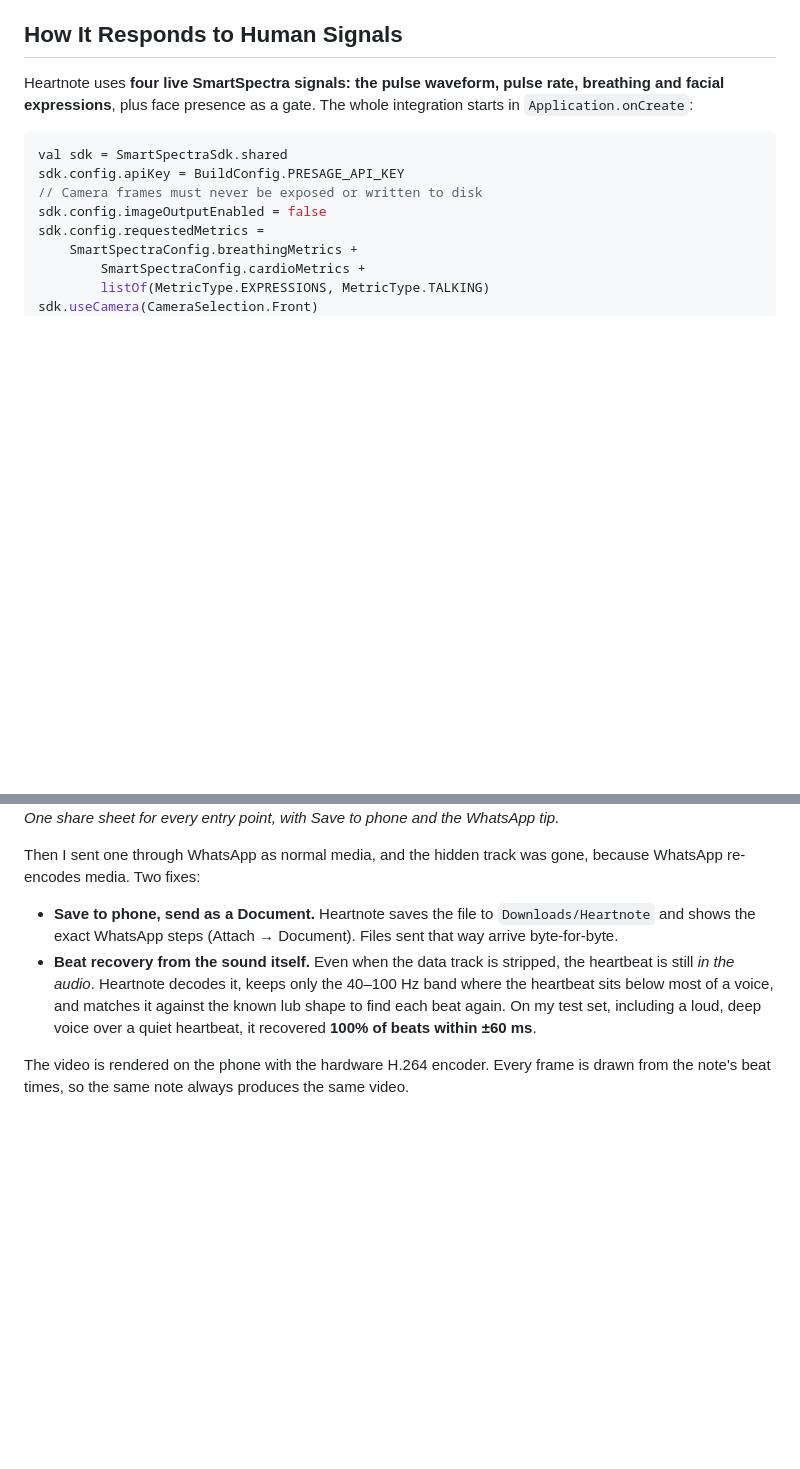
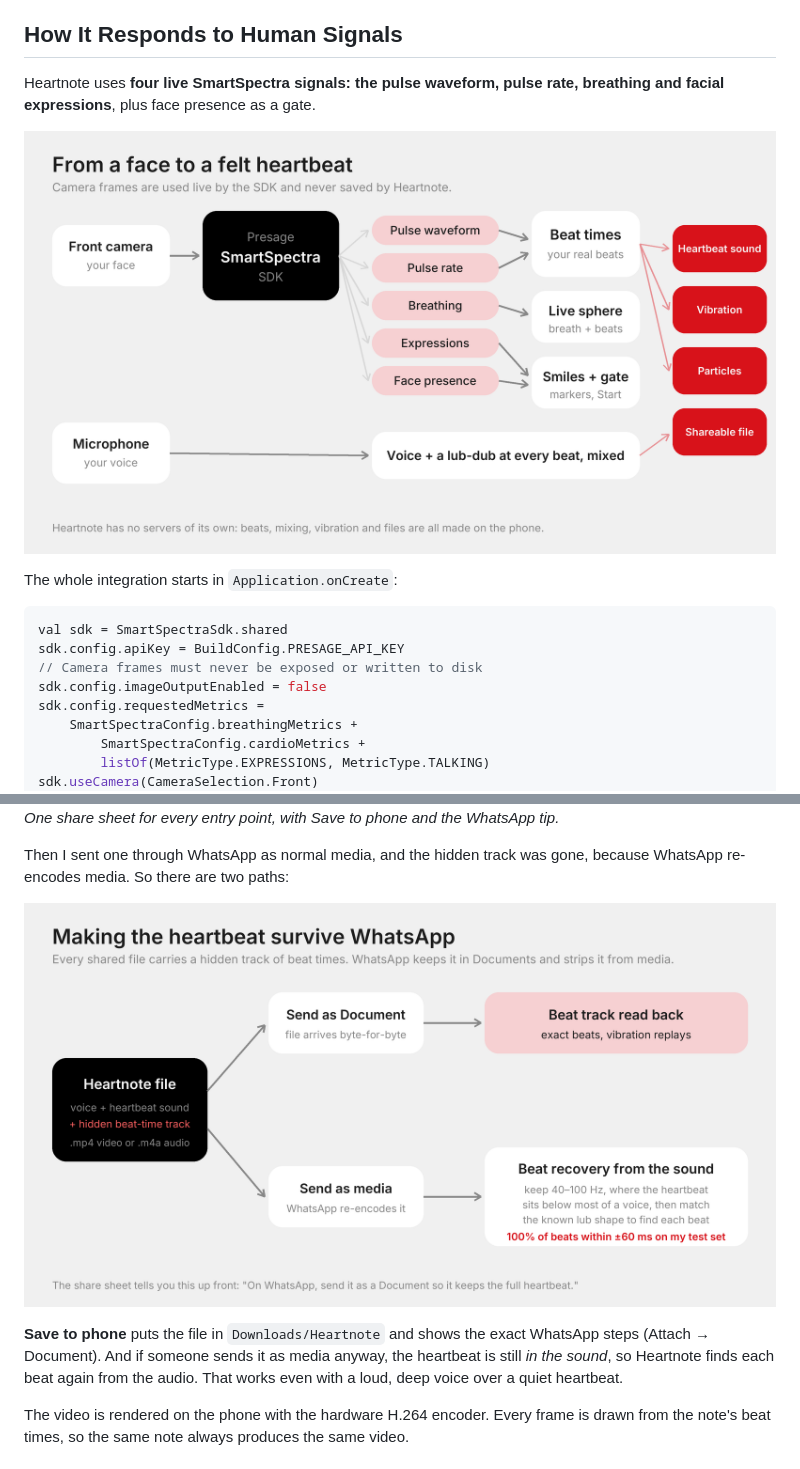
Before and after one commit to Dronzer2code/HeartNote, a Markdown page: docs/DEV_POST.md, 2 parts joined by grey strips. GitHub-like rendering; pictures changed too: docs/images/figs/pipeline.png (added), docs/images/figs/sharing.png (added); blank space fills up the shorter version.

````diff
--- a/docs/DEV_POST.md
+++ b/docs/DEV_POST.md
@@ -77,7 +77,11 @@ Native Android: Kotlin 2.2, Jetpack Compose, minSdk 28, targetSdk 36. The README
 
 ## How It Responds to Human Signals
 
-Heartnote uses **four live SmartSpectra signals: the pulse waveform, pulse rate, breathing and facial expressions**, plus face presence as a gate. The whole integration starts in `Application.onCreate`:
+Heartnote uses **four live SmartSpectra signals: the pulse waveform, pulse rate, breathing and facial expressions**, plus face presence as a gate.
+
+![From a face to a felt heartbeat: camera, SmartSpectra, signals, beat times, sound, vibration, particles](https://raw.githubusercontent.com/Dronzer2code/HeartNote/main/docs/images/figs/pipeline.png)
+
+The whole integration starts in `Application.onCreate`:
 
 ```kotlin
 val sdk = SmartSpectraSdk.shared
@@ -137,10 +141,11 @@ A heartbeat you can only feel on your own phone isn't much of a message. Heartno
 ![The share sheet](https://raw.githubusercontent.com/Dronzer2code/HeartNote/main/docs/images/screens/share.jpg)
 *One share sheet for every entry point, with Save to phone and the WhatsApp tip.*
 
-Then I sent one through WhatsApp as normal media, and the hidden track was gone, because WhatsApp re-encodes media. Two fixes:
+Then I sent one through WhatsApp as normal media, and the hidden track was gone, because WhatsApp re-encodes media. So there are two paths:
 
-- **Save to phone, send as a Document.** Heartnote saves the file to `Downloads/Heartnote` and shows the exact WhatsApp steps (Attach → Document). Files sent that way arrive byte-for-byte.
-- **Beat recovery from the sound itself.** Even when the data track is stripped, the heartbeat is still *in the audio*. Heartnote decodes it, keeps only the 40–100 Hz band where the heartbeat sits below most of a voice, and matches it against the known lub shape to find each beat again. On my test set, including a loud, deep voice over a quiet heartbeat, it recovered **100% of beats within ±60 ms**.
+![Making the heartbeat survive WhatsApp: Document keeps the beat track, media falls back to beat recovery](https://raw.githubusercontent.com/Dronzer2code/HeartNote/main/docs/images/figs/sharing.png)
+
+**Save to phone** puts the file in `Downloads/Heartnote` and shows the exact WhatsApp steps (Attach → Document). And if someone sends it as media anyway, the heartbeat is still *in the sound*, so Heartnote finds each beat again from the audio. That works even with a loud, deep voice over a quiet heartbeat.
 
 The video is rendered on the phone with the hardware H.264 encoder. Every frame is drawn from the note's beat times, so the same note always produces the same video.
 
````
Also changed, not shown: other parts of docs/DEV_POST.md (+9 -7 lines), docs/images/figs/beats.png (added), docs/images/figs/delay.png (added), docs/images/figs/privacy.png (added).
